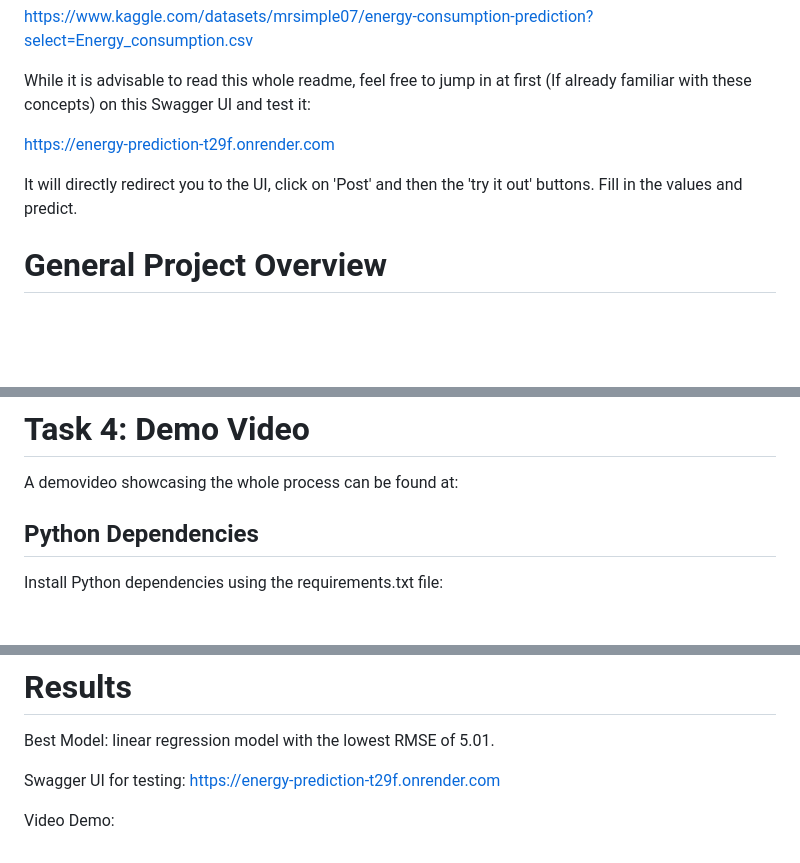
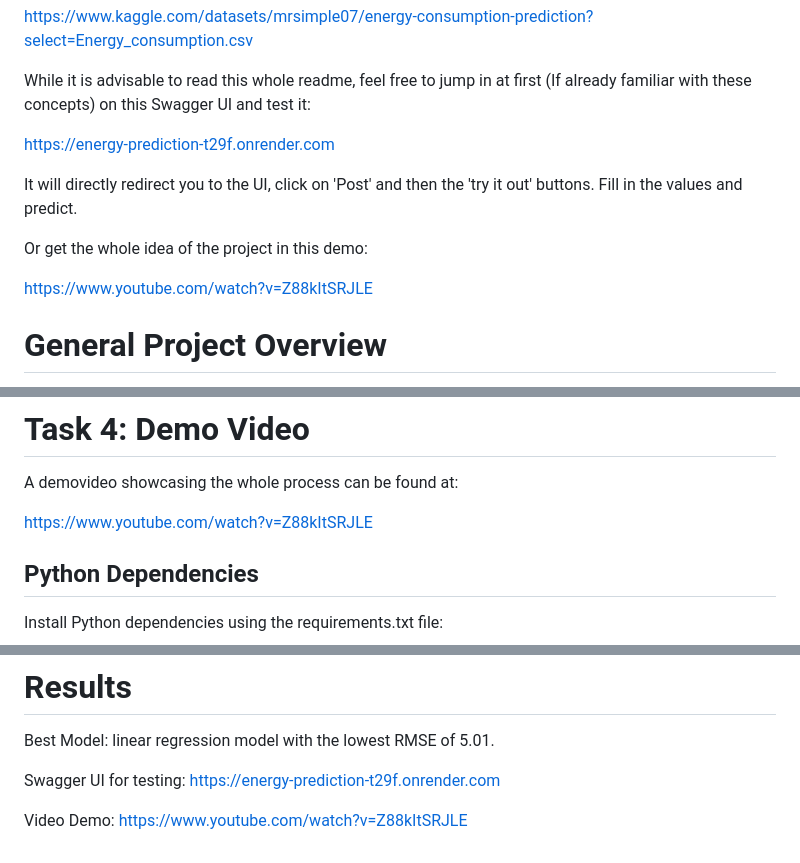
Before and after one commit to Chrisos10/linear_regression_model, a Markdown page: README.md, 3 parts joined by grey strips. Drawn GitHub-style; blank space fills up the shorter version.

```diff
--- a/README.md
+++ b/README.md
@@ -16,7 +16,13 @@ While it is advisable to read this whole readme, feel free to jump in at first (
 
 https://energy-prediction-t29f.onrender.com
 
+
 It will directly redirect you to the UI, click on 'Post' and then the 'try it out' buttons. Fill in the values and predict.
+
+
+Or get the whole idea of the project in this demo:
+
+https://www.youtube.com/watch?v=Z88kItSRJLE
 # General Project Overview
 The project is divided into the following key tasks:
 
@@ -84,6 +90,8 @@ flutter emulators --launch emulator_name
 # Task 4: Demo Video
 A demovideo showcasing the whole process can be found at:
 
+https://www.youtube.com/watch?v=Z88kItSRJLE
+
 
 ## Python Dependencies
 Install Python dependencies using the requirements.txt file:
@@ -123,4 +131,4 @@ Best Model: linear regression model with the lowest RMSE of 5.01.
 
 Swagger UI for testing: https://energy-prediction-t29f.onrender.com
 
-Video Demo:
+Video Demo:  https://www.youtube.com/watch?v=Z88kItSRJLE
```
